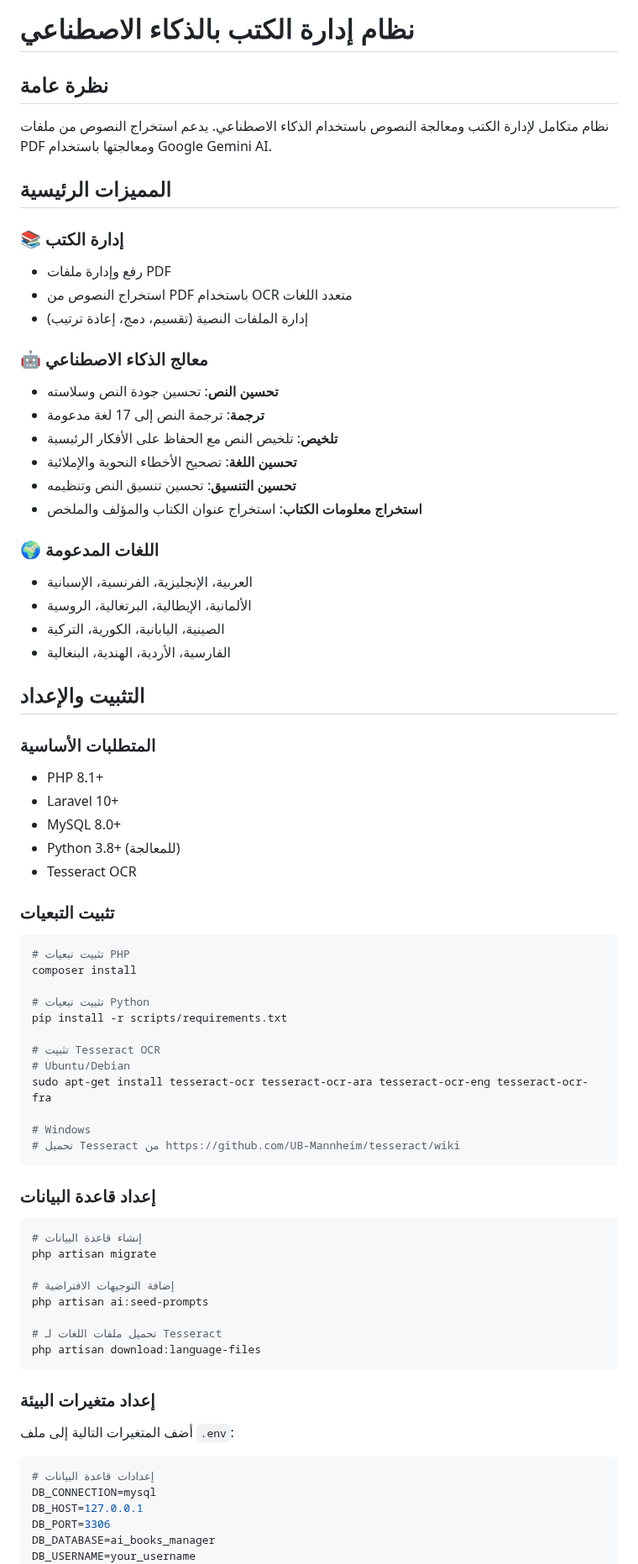
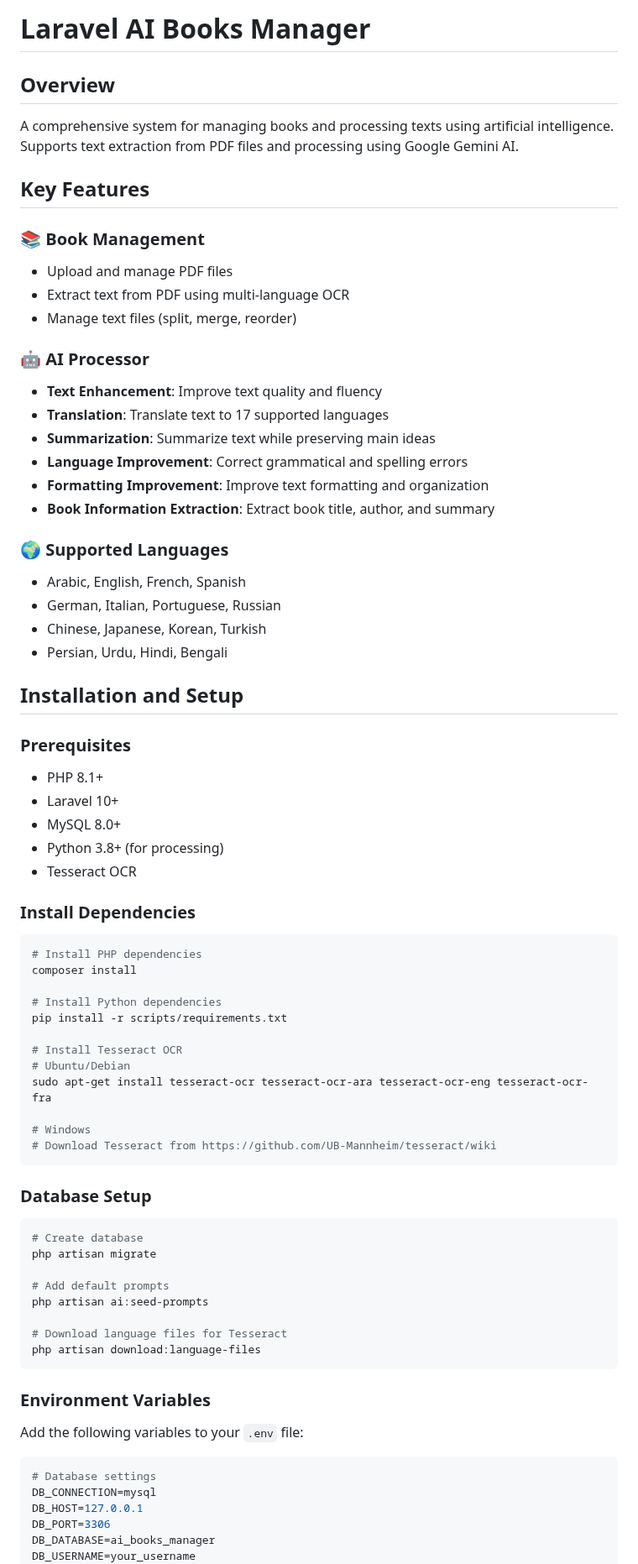
Before and after one commit to hsnww/laravel-ai-books-manager, a Markdown page: README.md, the part around one of its changes. Shown at 84% size. Drawn GitHub-style.

````diff
--- a/README.md
+++ b/README.md
@@ -1,75 +1,75 @@
-# نظام إدارة الكتب بالذكاء الاصطناعي
+# Laravel AI Books Manager
 
-## نظرة عامة
+## Overview
 
-نظام متكامل لإدارة الكتب ومعالجة النصوص باستخدام الذكاء الاصطناعي. يدعم استخراج النصوص من ملفات PDF ومعالجتها باستخدام Google Gemini AI.
+A comprehensive system for managing books and processing texts using artificial intelligence. Supports text extraction from PDF files and processing using Google Gemini AI.
 
-## المميزات الرئيسية
+## Key Features
 
-### 📚 إدارة الكتب
-- رفع وإدارة ملفات PDF
-- استخراج النصوص من PDF باستخدام OCR متعدد اللغات
-- إدارة الملفات النصية (تقسيم، دمج، إعادة ترتيب)
+### 📚 Book Management
+- Upload and manage PDF files
+- Extract text from PDF using multi-language OCR
+- Manage text files (split, merge, reorder)
 
-### 🤖 معالج الذكاء الاصطناعي
-- **تحسين النص**: تحسين جودة النص وسلاسته
-- **ترجمة**: ترجمة النص إلى 17 لغة مدعومة
-- **تلخيص**: تلخيص النص مع الحفاظ على الأفكار الرئيسية
-- **تحسين اللغة**: تصحيح الأخطاء النحوية والإملائية
-- **تحسين التنسيق**: تحسين تنسيق النص وتنظيمه
-- **استخراج معلومات الكتاب**: استخراج عنوان الكتاب والمؤلف والملخص
+### 🤖 AI Processor
+- **Text Enhancement**: Improve text quality and fluency
+- **Translation**: Translate text to 17 supported languages
+- **Summarization**: Summarize text while preserving main ideas
+- **Language Improvement**: Correct grammatical and spelling errors
+- **Formatting Improvement**: Improve text formatting and organization
+- **Book Information Extraction**: Extract book title, author, and summary
 
-### 🌍 اللغات المدعومة
-- العربية، الإنجليزية، الفرنسية، الإسبانية
-- الألمانية، الإيطالية، البرتغالية، الروسية
-- الصينية، اليابانية، الكورية، التركية
-- الفارسية، الأردية، الهندية، البنغالية
+### 🌍 Supported Languages
+- Arabic, English, French, Spanish
+- German, Italian, Portuguese, Russian
+- Chinese, Japanese, Korean, Turkish
+- Persian, Urdu, Hindi, Bengali
 
-## التثبيت والإعداد
+## Installation and Setup
 
-### المتطلبات الأساسية
+### Prerequisites
 - PHP 8.1+
 - Laravel 10+
 - MySQL 8.0+
-- Python 3.8+ (للمعالجة)
+- Python 3.8+ (for processing)
 - Tesseract OCR
 
-### تثبيت التبعيات
+### Install Dependencies
 
 ```bash
-# تثبيت تبعيات PHP
+# Install PHP dependencies
 composer install
 
-# تثبيت تبعيات Python
+# Install Python dependencies
 pip install -r scripts/requirements.txt
 
-# تثبيت Tesseract OCR
+# Install Tesseract OCR
 # Ubuntu/Debian
 sudo apt-get install tesseract-ocr tesseract-ocr-ara tesseract-ocr-eng tesseract-ocr-fra
 
 # Windows
-# تحميل Tesseract من https://github.com/UB-Mannheim/tesseract/wiki
+# Download Tesseract from https://github.com/UB-Mannheim/tesseract/wiki
 ```
 
-### إعداد قاعدة البيانات
+### Database Setup
 
 ```bash
-# إنشاء قاعدة البيانات
+# Create database
 php artisan migrate
 
-# إضافة التوجيهات الافتراضية
+# Add default prompts
 php artisan ai:seed-prompts
 
-# تحميل ملفات اللغات لـ Tesseract
+# Download language files for Tesseract
 php artisan download:language-files
 ```
 
-### إعداد متغيرات البيئة
+### Environment Variables
 
-أضف المتغيرات التالية إلى ملف `.env`:
+Add the following variables to your `.env` file:
 
 ```env
-# إعدادات قاعدة البيانات
+# Database settings
 DB_CONNECTION=mysql
 DB_HOST=127.0.0.1
 DB_PORT=3306
````
Also changed, not shown: other parts of README.md (+67 -70 lines).
